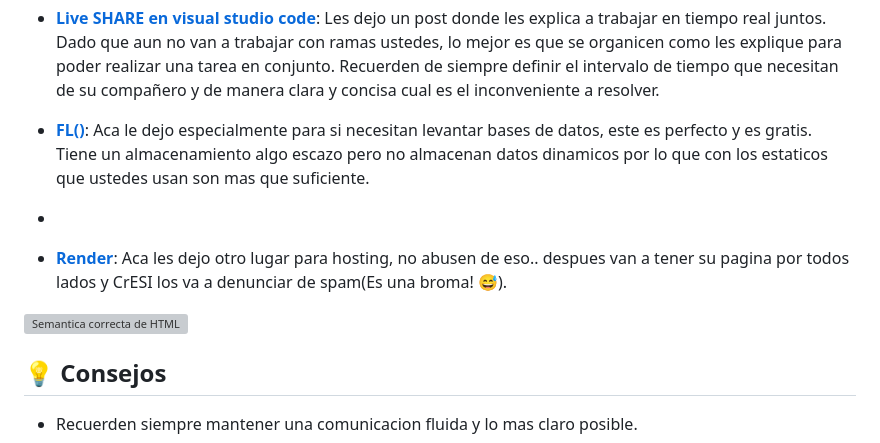
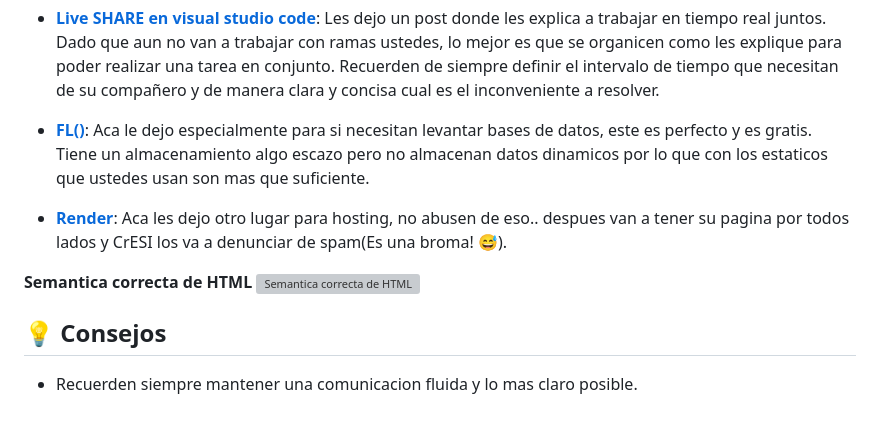
Before and after one commit to glezrodry/mano-amiga-taller, a Markdown page: README.md, the part around the change. Drawn GitHub-style; blank space fills up the shorter version; grey boxes are pictures that could not be loaded.

```diff
--- a/README.md
+++ b/README.md
@@ -29,10 +29,10 @@ Aca les dejo un par de recursos para que puedan tener un desarrollo tranquilo y
 - **[Live SHARE en visual studio code](https://softwareevolutivo.com.ec/live-share-colaboracion-del-equipo-en-tiempo-real/)**: Les dejo un post donde les explica a trabajar en tiempo real juntos. Dado que aun no van a trabajar con ramas ustedes, lo mejor es que se organicen como les explique para poder realizar una tarea en conjunto. Recuerden de siempre definir el intervalo de tiempo que necesitan de su compañero y de manera clara y concisa cual es el inconveniente a resolver.
 
 - **[FL()](https://www.fl0.com/)**: Aca le dejo especialmente para si necesitan levantar bases de datos, este es perfecto y es gratis. Tiene un almacenamiento algo escazo pero no almacenan datos dinamicos por lo que con los estaticos que ustedes usan son mas que suficiente.
--
+
 - **[Render](https://render.com/)**: Aca les dejo otro lugar para hosting, no abusen de eso.. despues van a tener su pagina por todos lados y CrESI los va a denunciar de spam(Es una broma! 😅).
 
-
+**Semantica correcta de HTML**
 ![Semantica correcta de HTML](https://pbs.twimg.com/media/F5KTN9ObUAAN59C?format=jpg&name=large)
 
 ## 💡 Consejos
```
